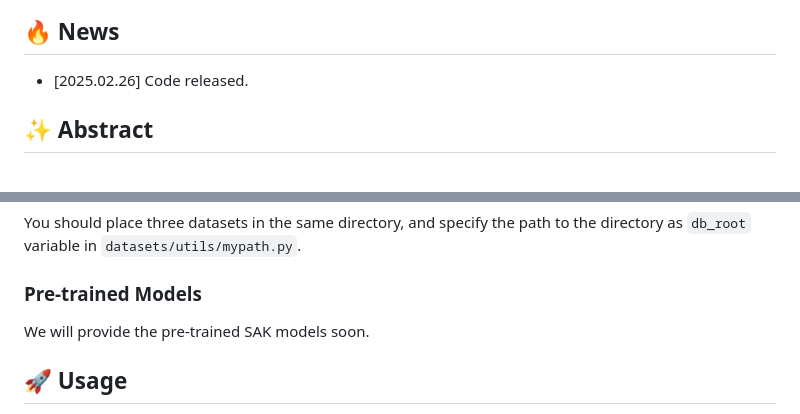
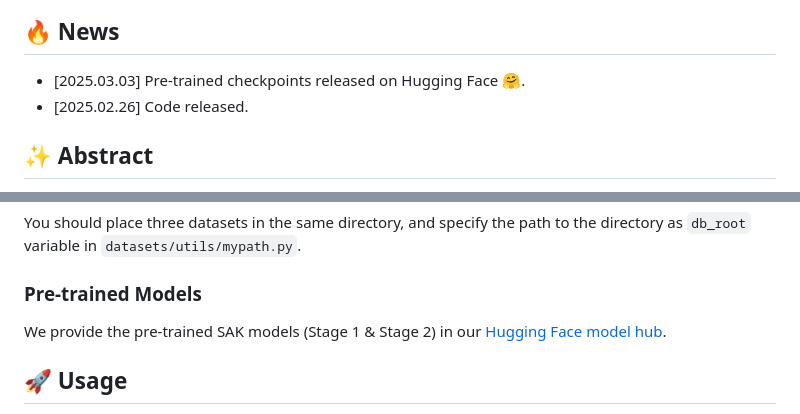
Before and after one commit to innovator-zero/SAK, a Markdown page: README.md, 2 parts joined by grey strips. Rendered like a GitHub page.

Commit message:
Checkpoints release

```diff
--- a/README.md
+++ b/README.md
@@ -23,6 +23,7 @@ Different foundation models excel at different tasks &mdash; what if we could co
 ![Overview](assets/arch.png)
 
 ## 🔥 News
+- [2025.03.03] Pre-trained checkpoints released on Hugging Face 🤗.
 - [2025.02.26] Code released.
 
 ## ✨ Abstract
@@ -46,7 +47,7 @@ In stage 2, we use the PASCAL-Context and NYUD-v2 datasets for learning multiple
 You should place three datasets in the same directory, and specify the path to the directory as `db_root` variable in `datasets/utils/mypath.py`.
 
 ### Pre-trained Models
-We will provide the pre-trained SAK models soon.
+We provide the pre-trained SAK models (Stage 1 & Stage 2) in our [Hugging Face model hub](https://huggingface.co/yxlu0/SAK).
 
 ## 🚀 Usage
 
```
